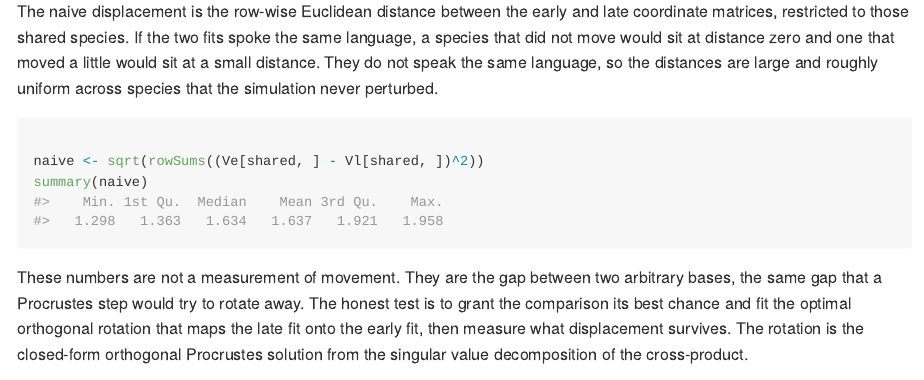
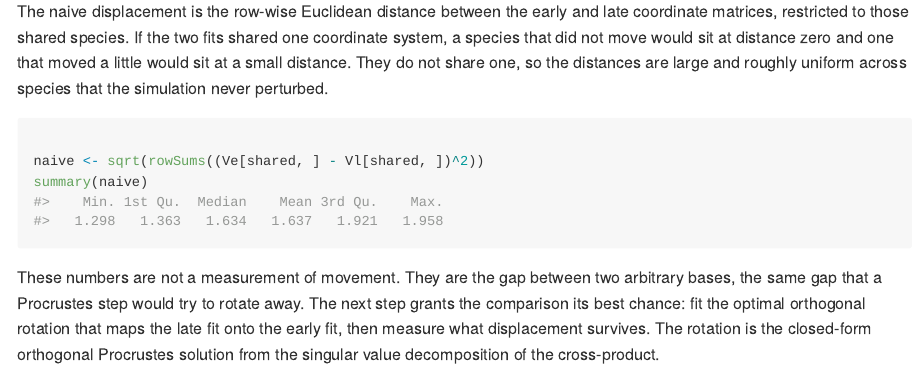
Before and after one commit to gcol33/specvec, an R Markdown document (vignettes/specvec-temporal.Rmd): the page in a window 1100 px wide, from 3240 px down. The pictures show the output file docs/articles/specvec-temporal.md that the author committed with the source, drawn offline in the style of GitHub.

Commit message:
docs(vignettes): anti-AI-writing pass over the scanner flags; rebuild site
Co-Authored-By: Claude Opus 5.5 <noreply@anthropic.com>
Claude-Session: https://claude.ai/code/session_01XxmpNZ5bSxkBH4P2RHK4vg

````diff
--- a/vignettes/specvec-temporal.Rmd
+++ b/vignettes/specvec-temporal.Rmd
@@ -158,9 +158,9 @@ length(shared)
 
 The naive displacement is the row-wise Euclidean distance between the early and
 late coordinate matrices, restricted to those shared species. If the two fits
-spoke the same language, a species that did not move would sit at distance zero
-and one that moved a little would sit at a small distance. They do not speak the
-same language, so the distances are large and roughly uniform across species that
+shared one coordinate system, a species that did not move would sit at distance zero
+and one that moved a little would sit at a small distance. They do not share
+one, so the distances are large and roughly uniform across species that
 the simulation never perturbed.
 
 ```{r align-naive}
@@ -170,7 +170,7 @@ summary(naive)
 
 These numbers are not a measurement of movement. They are the gap between two
 arbitrary bases, the same gap that a Procrustes step would try to rotate away.
-The honest test is to grant the comparison its best chance and fit the optimal
+The next step grants the comparison its best chance: fit the optimal
 orthogonal rotation that maps the late fit onto the early fit, then measure what
 displacement survives. The rotation is the closed-form orthogonal Procrustes
 solution from the singular value decomposition of the cross-product.
````
Also changed, not shown: vignettes/specvec-benchmark.Rmd (+1 -1 lines), docs/articles/specvec-benchmark.md, docs/articles/specvec-temporal.md, docs/pkgdown.yml, docs/search.json, 2 other files.
